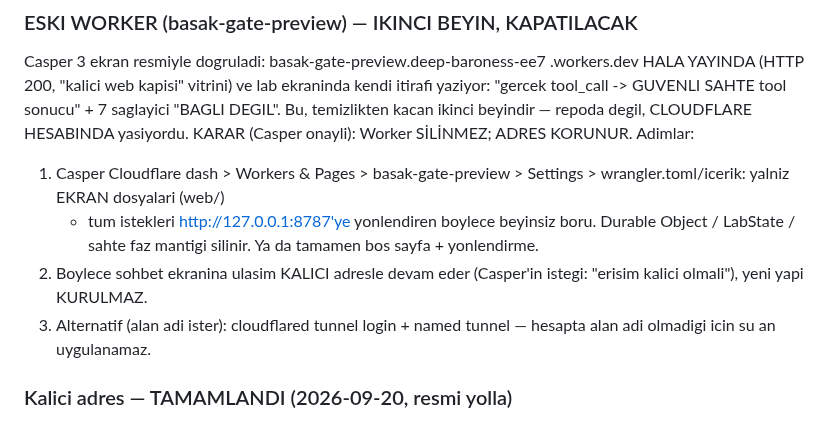
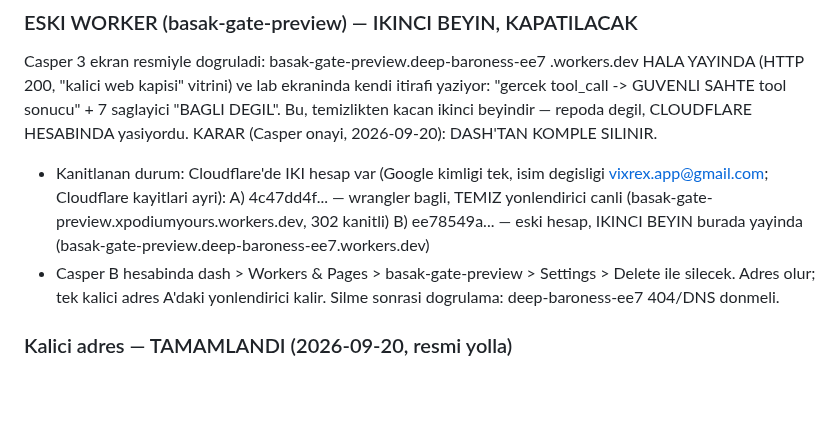
Before and after one commit to xpodiumyours/basak-ai, a Markdown page: knowledge/web-kopru-plani.md, the part around the change. Drawn GitHub-style; blank space fills up the shorter version.

Commit message:
Ikinci beyin: eski hesaptaki Worker dash'tan silinecek (Casper karari, plana islendi)
🤖 Generated with Codebuff
Co-Authored-By: Codebuff <noreply@codebuff.com>

```diff
--- a/knowledge/web-kopru-plani.md
+++ b/knowledge/web-kopru-plani.md
@@ -17,16 +17,17 @@ Casper 3 ekran resmiyle dogruladi: basak-gate-preview.deep-baroness-ee7
 lab ekraninda kendi itirafi yaziyor: "gercek tool_call -> GUVENLI SAHTE
 tool sonucu" + 7 saglayici "BAGLI DEGIL". Bu, temizlikten kacan ikinci
 beyindir — repoda degil, CLOUDFLARE HESABINDA yasiyordu.
-KARAR (Casper onayli): Worker SİLİNMEZ; ADRES KORUNUR. Adimlar:
-1. Casper Cloudflare dash > Workers & Pages > basak-gate-preview >
-   Settings > wrangler.toml/icerik: yalniz EKRAN dosyalari (web/)
-   + tum istekleri http://127.0.0.1:8787'ye yonlendiren boylece
-   beyinsiz boru. Durable Object / LabState / sahte faz mantigi silinir.
-   Ya da tamamen bos sayfa + yonlendirme.
-2. Boylece sohbet ekranina ulasim KALICI adresle devam eder (Casper'in
-   istegi: "erisim kalici olmali"), yeni yapi KURULMAZ.
-3. Alternatif (alan adi ister): cloudflared tunnel login + named
-   tunnel — hesapta alan adi olmadigi icin su an uygulanamaz.
+KARAR (Casper onayi, 2026-09-20): DASH'TAN KOMPLE SILINIR.
+- Kanitlanan durum: Cloudflare'de IKI hesap var (Google kimligi tek,
+  isim degisligi vixrex.app@gmail.com; Cloudflare kayitlari ayri):
+  A) 4c47dd4f... — wrangler bagli, TEMIZ yonlendirici canli
+     (basak-gate-preview.xpodiumyours.workers.dev, 302 kanitli)
+  B) ee78549a... — eski hesap, IKINCI BEYIN burada yayinda
+     (basak-gate-preview.deep-baroness-ee7.workers.dev)
+- Casper B hesabinda dash > Workers & Pages > basak-gate-preview >
+  Settings > Delete ile silecek. Adres olur; tek kalici adres A'daki
+  yonlendirici kalir. Silme sonrasi dogrulama: deep-baroness-ee7
+  404/DNS donmeli.
 
 ### Kalici adres — TAMAMLANDI (2026-09-20, resmi yolla)
 - Worker kaynak kodu REPOYA alindi: basak-kapisi/ (wrangler.jsonc +
```
